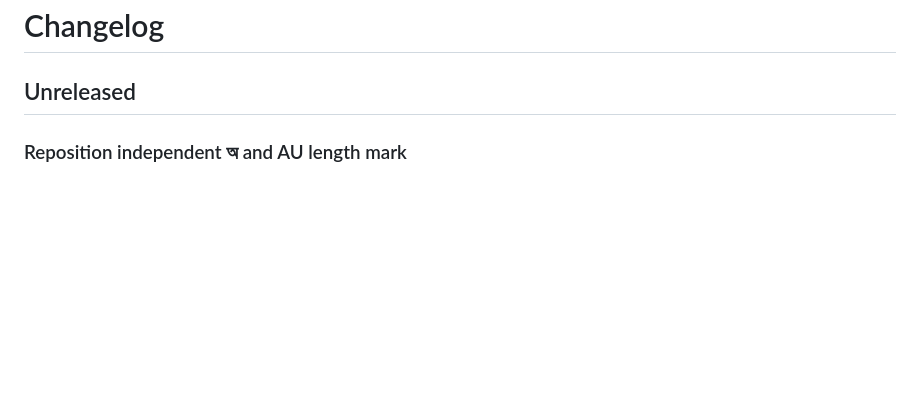
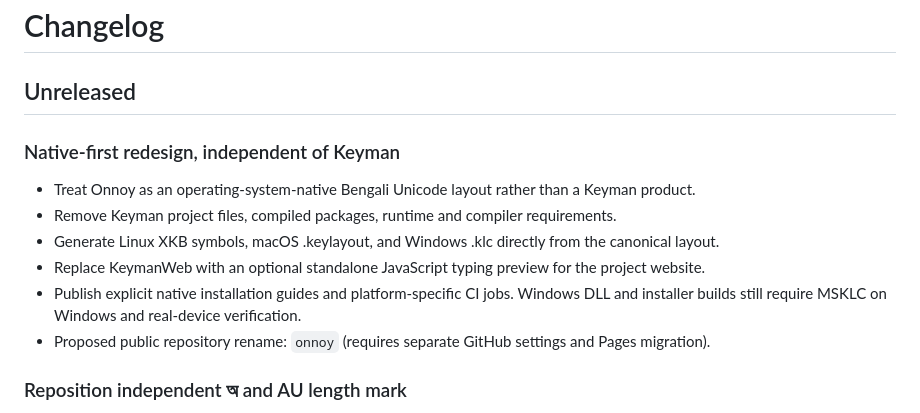
Before and after one commit to mnalmahmud/onnoy-keyman, a Markdown page: CHANGELOG.md, the part around the change. GitHub-like rendering; blank space fills up the shorter version.

Commit message:
Record native-first redesign and migration boundaries

```diff
--- a/CHANGELOG.md
+++ b/CHANGELOG.md
@@ -1,6 +1,15 @@
 # Changelog
 
 ## Unreleased
+
+### Native-first redesign, independent of Keyman
+- Treat Onnoy as an operating-system-native Bengali Unicode layout rather than a Keyman product.
+- Remove Keyman project files, compiled packages, runtime and compiler requirements.
+- Generate Linux XKB symbols, macOS .keylayout, and Windows .klc directly from the canonical layout.
+- Replace KeymanWeb with an optional standalone JavaScript typing preview for the project website.
+- Publish explicit native installation guides and platform-specific CI jobs. Windows DLL and installer builds still require MSKLC on Windows and real-device verification.
+- Proposed public repository rename: `onnoy` (requires separate GitHub settings and Pages migration).
+
 
 ### Reposition independent অ and AU length mark
 - Swap Shift+V and Shift+B: Shift+V now emits অ (U+0985), Shift+B emits ৗ (U+09D7).
```
